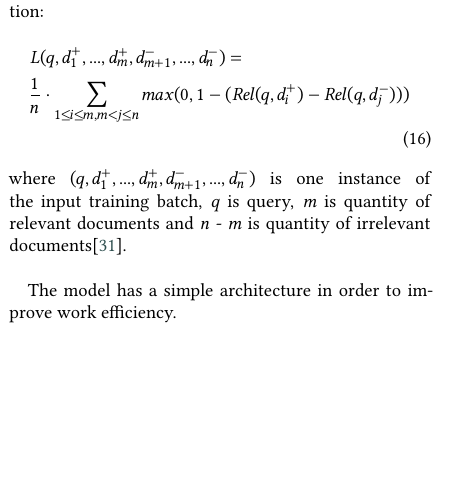
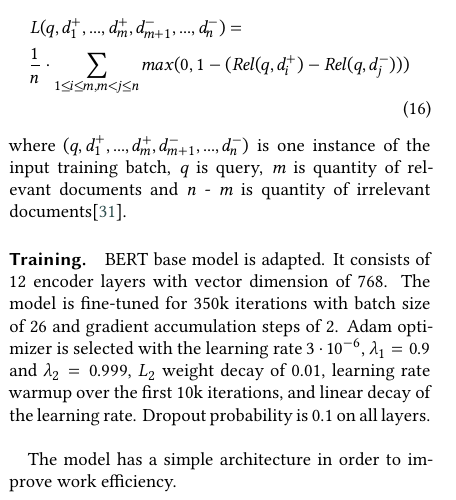
Before and after one commit to DobryninVyacheslav/review-article, a LaTeX document (src/article.tex): part of one column of page 5 of 7, cut so that both start at the same text, the shorter picture padded with empty space. Compiled offline with XeLaTeX; a LaTeX package or settings file that is missing is left out.

Commit message:
Add training paragraph for RepBERT.

```diff
--- a/src/article.tex
+++ b/src/article.tex
@@ -500,7 +500,18 @@
     \end{multline}
     where $(q,d_1^+,...,d_m^+,d_{m+1}^-,...,d_n^-)$ is one instance of the input training batch,
     \emph{q} is query, \emph{m} is quantity of relevant documents and \emph{n - m} is quantity
-    of irrelevant documents\cite{RepBERT}.\\\par
+    of irrelevant documents\cite{RepBERT}.
+
+    \paragraph{Training.}
+    BERT base model is adapted.
+    It consists of 12 encoder layers with vector dimension of 768.
+    The model is fine-tuned for 350k iterations with batch size of 26 and gradient accumulation
+    steps of 2.
+    Adam optimizer is selected with the learning rate $3 \cdot 10^{-6}$,
+    $\lambda_1 = 0.9$ and $\lambda_2 = 0.999$, $L_2$ weight decay of 0.01, learning rate warmup
+    over the first 10k iterations, and linear decay of the learning rate.
+    Dropout probability is 0.1 on all layers.\newline
+
     The model has a simple architecture in order to improve work efficiency.
 
 % \subsection{UHD-BERT}
```
